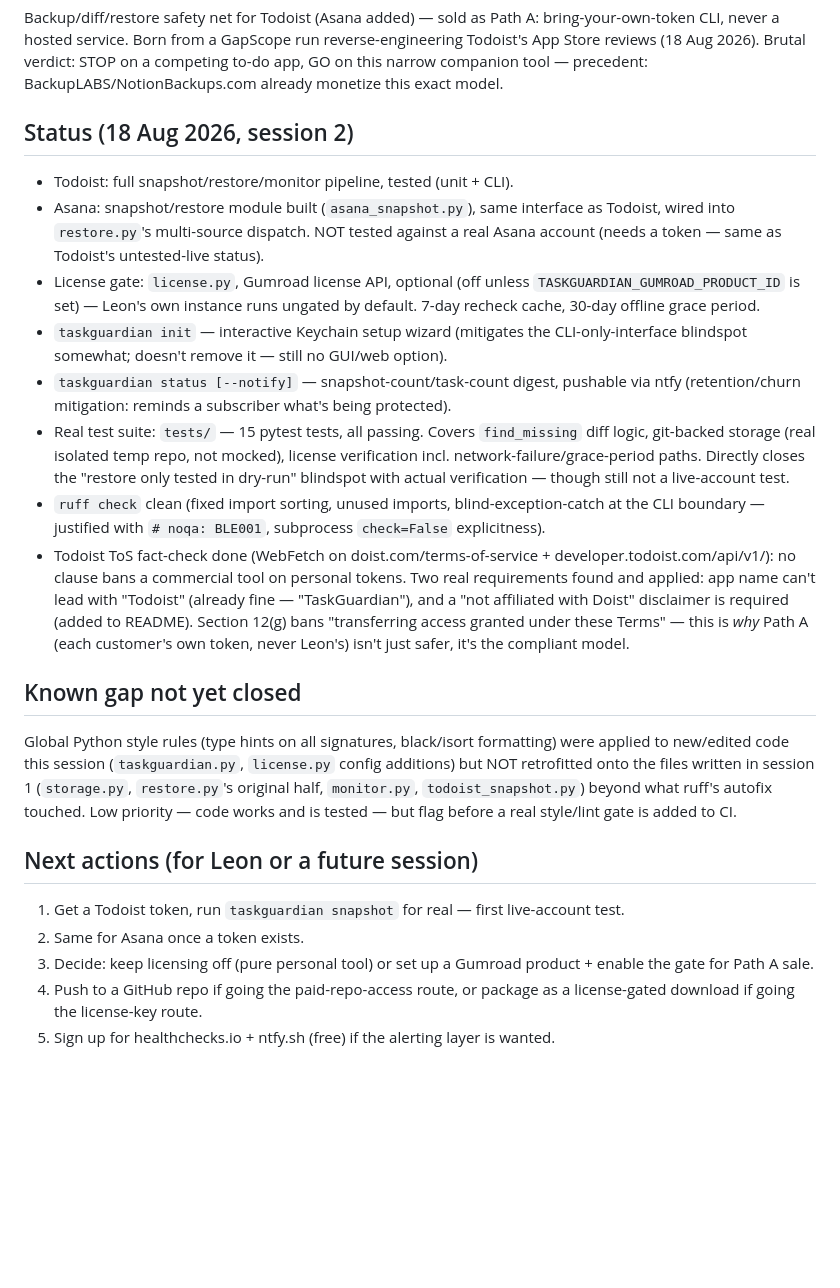
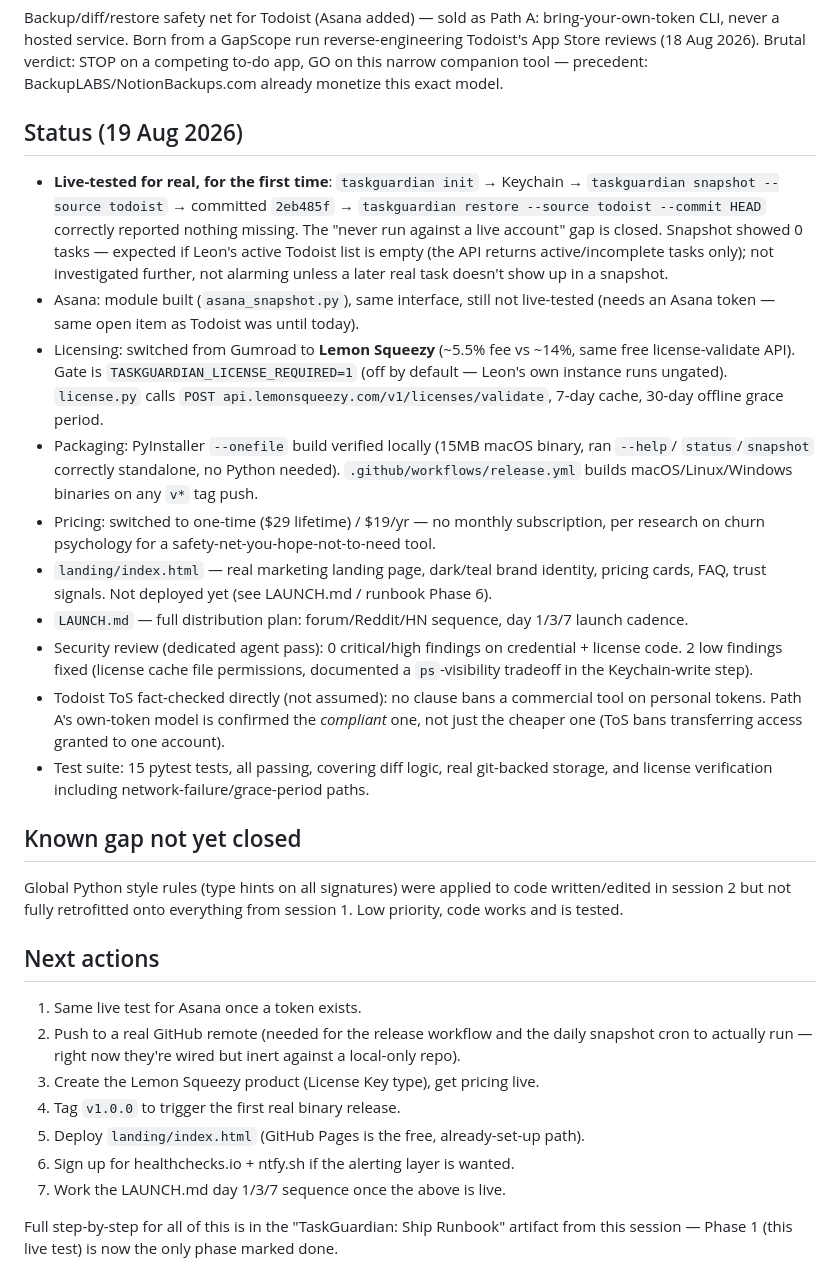
Before and after one commit to liveskyhigh84/undeleted, a Markdown page: memory.md, the part around the change. Rendered like a GitHub page; blank space fills up the shorter version.

Commit message:
memory: live test passed — first real snapshot + restore confirmed working

```diff
--- a/memory.md
+++ b/memory.md
@@ -6,43 +6,50 @@ CLI, never a hosted service. Born from a GapScope run reverse-engineering Todois
 reviews (18 Aug 2026). Brutal verdict: STOP on a competing to-do app, GO on this narrow
 companion tool — precedent: BackupLABS/NotionBackups.com already monetize this exact model.
 
-## Status (18 Aug 2026, session 2)
-- Todoist: full snapshot/restore/monitor pipeline, tested (unit + CLI).
-- Asana: snapshot/restore module built (`asana_snapshot.py`), same interface as Todoist,
-  wired into `restore.py`'s multi-source dispatch. NOT tested against a real Asana account
-  (needs a token — same as Todoist's untested-live status).
-- License gate: `license.py`, Gumroad license API, optional (off unless
-  `TASKGUARDIAN_GUMROAD_PRODUCT_ID` is set) — Leon's own instance runs ungated by default.
-  7-day recheck cache, 30-day offline grace period.
-- `taskguardian init` — interactive Keychain setup wizard (mitigates the CLI-only-interface
-  blindspot somewhat; doesn't remove it — still no GUI/web option).
-- `taskguardian status [--notify]` — snapshot-count/task-count digest, pushable via ntfy
-  (retention/churn mitigation: reminds a subscriber what's being protected).
-- Real test suite: `tests/` — 15 pytest tests, all passing. Covers `find_missing` diff logic,
-  git-backed storage (real isolated temp repo, not mocked), license verification incl.
-  network-failure/grace-period paths. Directly closes the "restore only tested in dry-run"
-  blindspot with actual verification — though still not a live-account test.
-- `ruff check` clean (fixed import sorting, unused imports, blind-exception-catch at the CLI
-  boundary — justified with `# noqa: BLE001`, subprocess `check=False` explicitness).
-- Todoist ToS fact-check done (WebFetch on doist.com/terms-of-service +
-  developer.todoist.com/api/v1/): no clause bans a commercial tool on personal tokens.
-  Two real requirements found and applied: app name can't lead with "Todoist" (already fine —
-  "TaskGuardian"), and a "not affiliated with Doist" disclaimer is required (added to README).
-  Section 12(g) bans "transferring access granted under these Terms" — this is *why* Path A
-  (each customer's own token, never Leon's) isn't just safer, it's the compliant model.
+## Status (19 Aug 2026)
+- **Live-tested for real, for the first time**: `taskguardian init` → Keychain → `taskguardian
+  snapshot --source todoist` → committed `2eb485f` → `taskguardian restore --source todoist
+  --commit HEAD` correctly reported nothing missing. The "never run against a live account"
+  gap is closed. Snapshot showed 0 tasks — expected if Leon's active Todoist list is empty
+  (the API returns active/incomplete tasks only); not investigated further, not alarming
+  unless a later real task doesn't show up in a snapshot.
+- Asana: module built (`asana_snapshot.py`), same interface, still not live-tested (needs an
+  Asana token — same open item as Todoist was until today).
+- Licensing: switched from Gumroad to **Lemon Squeezy** (~5.5% fee vs ~14%, same free
+  license-validate API). Gate is `TASKGUARDIAN_LICENSE_REQUIRED=1` (off by default — Leon's
+  own instance runs ungated). `license.py` calls `POST
+  api.lemonsqueezy.com/v1/licenses/validate`, 7-day cache, 30-day offline grace period.
+- Packaging: PyInstaller `--onefile` build verified locally (15MB macOS binary, ran `--help`/
+  `status`/`snapshot` correctly standalone, no Python needed). `.github/workflows/release.yml`
+  builds macOS/Linux/Windows binaries on any `v*` tag push.
+- Pricing: switched to one-time ($29 lifetime) / $19/yr — no monthly subscription, per
+  research on churn psychology for a safety-net-you-hope-not-to-need tool.
+- `landing/index.html` — real marketing landing page, dark/teal brand identity, pricing cards,
+  FAQ, trust signals. Not deployed yet (see LAUNCH.md / runbook Phase 6).
+- `LAUNCH.md` — full distribution plan: forum/Reddit/HN sequence, day 1/3/7 launch cadence.
+- Security review (dedicated agent pass): 0 critical/high findings on credential + license
+  code. 2 low findings fixed (license cache file permissions, documented a `ps`-visibility
+  tradeoff in the Keychain-write step).
+- Todoist ToS fact-checked directly (not assumed): no clause bans a commercial tool on personal
+  tokens. Path A's own-token model is confirmed the *compliant* one, not just the cheaper one
+  (ToS bans transferring access granted to one account).
+- Test suite: 15 pytest tests, all passing, covering diff logic, real git-backed storage, and
+  license verification including network-failure/grace-period paths.
 
 ## Known gap not yet closed
-Global Python style rules (type hints on all signatures, black/isort formatting) were applied
-to new/edited code this session (`taskguardian.py`, `license.py` config additions) but NOT
-retrofitted onto the files written in session 1 (`storage.py`, `restore.py`'s original half,
-`monitor.py`, `todoist_snapshot.py`) beyond what ruff's autofix touched. Low priority — code
-works and is tested — but flag before a real style/lint gate is added to CI.
+Global Python style rules (type hints on all signatures) were applied to code written/edited
+in session 2 but not fully retrofitted onto everything from session 1. Low priority, code
+works and is tested.
 
-## Next actions (for Leon or a future session)
-1. Get a Todoist token, run `taskguardian snapshot` for real — first live-account test.
-2. Same for Asana once a token exists.
-3. Decide: keep licensing off (pure personal tool) or set up a Gumroad product + enable the gate
-   for Path A sale.
-4. Push to a GitHub repo if going the paid-repo-access route, or package as a license-gated
-   download if going the license-key route.
-5. Sign up for healthchecks.io + ntfy.sh (free) if the alerting layer is wanted.
+## Next actions
+1. Same live test for Asana once a token exists.
+2. Push to a real GitHub remote (needed for the release workflow and the daily snapshot cron
+   to actually run — right now they're wired but inert against a local-only repo).
+3. Create the Lemon Squeezy product (License Key type), get pricing live.
+4. Tag `v1.0.0` to trigger the first real binary release.
+5. Deploy `landing/index.html` (GitHub Pages is the free, already-set-up path).
+6. Sign up for healthchecks.io + ntfy.sh if the alerting layer is wanted.
+7. Work the LAUNCH.md day 1/3/7 sequence once the above is live.
+
+Full step-by-step for all of this is in the "TaskGuardian: Ship Runbook" artifact from this
+session — Phase 1 (this live test) is now the only phase marked done.
```
